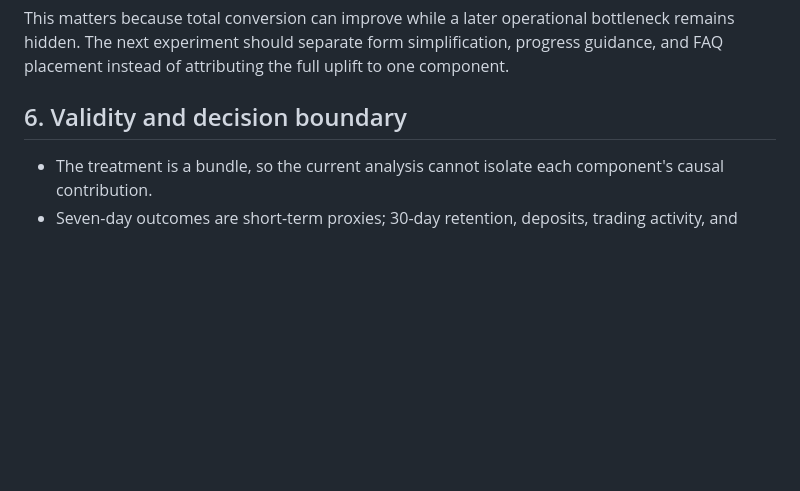
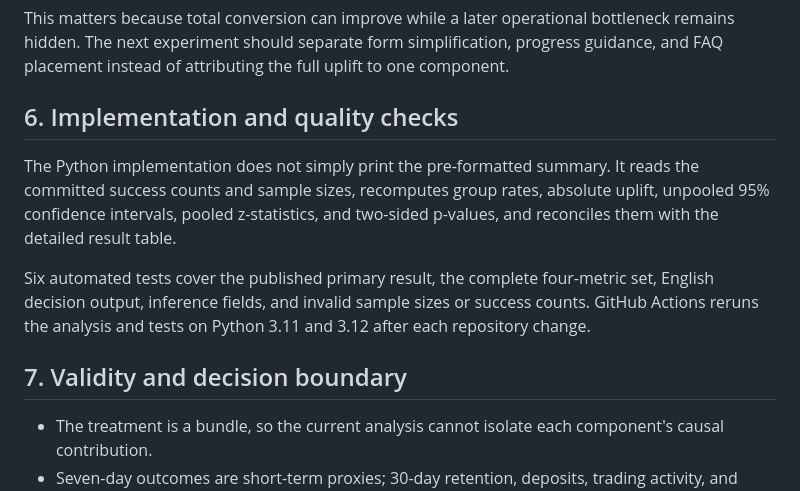
Before and after one commit to QILU-622/brokerage-onboarding-abtest, a Markdown page: TECHNICAL_REPORT.md, the part around the change. GitHub-like rendering; blank space fills up the shorter version.

Commit message:
Finalise English analysis and technical evidence

```diff
--- a/TECHNICAL_REPORT.md
+++ b/TECHNICAL_REPORT.md
@@ -40,7 +40,13 @@ The largest improvement occurs between onboarding start and basic-information su
 
 This matters because total conversion can improve while a later operational bottleneck remains hidden. The next experiment should separate form simplification, progress guidance, and FAQ placement instead of attributing the full uplift to one component.
 
-## 6. Validity and decision boundary
+## 6. Implementation and quality checks
+
+The Python implementation does not simply print the pre-formatted summary. It reads the committed success counts and sample sizes, recomputes group rates, absolute uplift, unpooled 95% confidence intervals, pooled z-statistics, and two-sided p-values, and reconciles them with the detailed result table.
+
+Six automated tests cover the published primary result, the complete four-metric set, English decision output, inference fields, and invalid sample sizes or success counts. GitHub Actions reruns the analysis and tests on Python 3.11 and 3.12 after each repository change.
+
+## 7. Validity and decision boundary
 
 - The treatment is a bundle, so the current analysis cannot isolate each component's causal contribution.
 - Seven-day outcomes are short-term proxies; 30-day retention, deposits, trading activity, and lifetime value remain untested.
```
